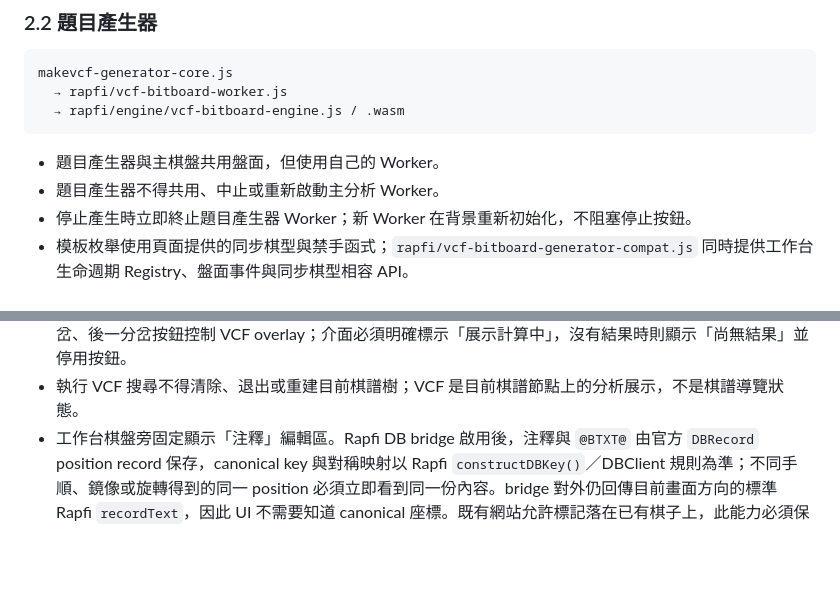
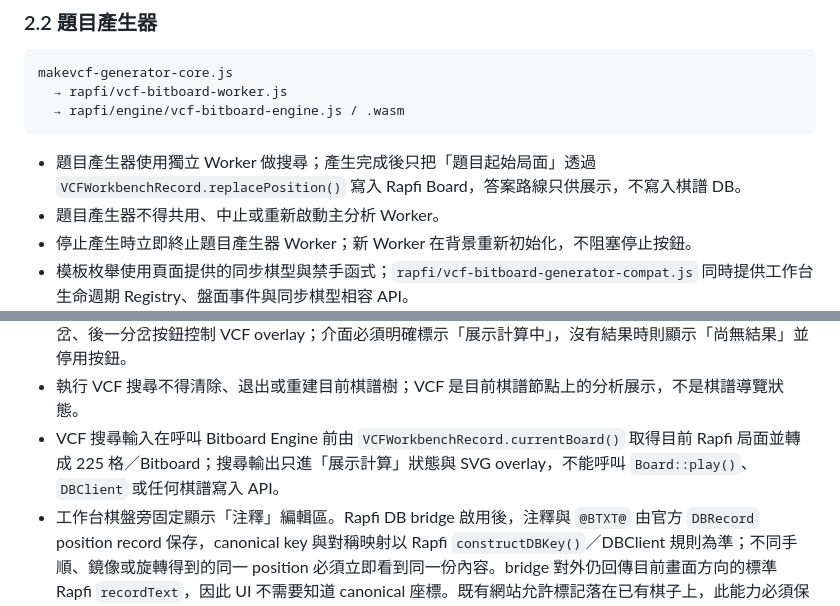
Before and after one commit to 5871224/VCF, a Markdown page: 規格書.MD, 2 parts joined by grey strips. GitHub-like rendering; blank space fills up the shorter version.

````diff
--- a/規格書.MD
+++ b/規格書.MD
@@ -47,7 +47,7 @@ makevcf-generator-core.js
   → rapfi/engine/vcf-bitboard-engine.js / .wasm
 ```
 
-- 題目產生器與主棋盤共用盤面，但使用自己的 Worker。
+- 題目產生器使用獨立 Worker 做搜尋；產生完成後只把「題目起始局面」透過 `VCFWorkbenchRecord.replacePosition()` 寫入 Rapfi Board，答案路線只供展示，不寫入棋譜 DB。
 - 題目產生器不得共用、中止或重新啟動主分析 Worker。
 - 停止產生時立即終止題目產生器 Worker；新 Worker 在背景重新初始化，不阻塞停止按鈕。
 - 模板枚舉使用頁面提供的同步棋型與禁手函式；`rapfi/vcf-bitboard-generator-compat.js` 同時提供工作台生命週期 Registry、盤面事件與同步棋型相容 API。
@@ -111,6 +108,7 @@ makevcf-generator-core.js
 - 「棋譜導覽」與 VCF 計算結果回放必須完全分離：棋譜導覽的上一步、下一步、前一分支、後一分支只控制手動／DB／LIB 棋譜樹，不得因存在 VCF 搜尋結果而改成控制計算路線。
 - VCF 找到結果後，棋盤下方另顯示固定的「展示計算」介面，使用獨立的計算上一步、計算下一步、前一分岔、後一分岔按鈕控制 VCF overlay；介面必須明確標示「展示計算中」，沒有結果時則顯示「尚無結果」並停用按鈕。
 - 執行 VCF 搜尋不得清除、退出或重建目前棋譜樹；VCF 是目前棋譜節點上的分析展示，不是棋譜導覽狀態。
+- VCF 搜尋輸入在呼叫 Bitboard Engine 前由 `VCFWorkbenchRecord.currentBoard()` 取得目前 Rapfi 局面並轉成 225 格／Bitboard；搜尋輸出只進「展示計算」狀態與 SVG overlay，不能呼叫 `Board::play()`、`DBClient` 或任何棋譜寫入 API。
 - 工作台棋盤旁固定顯示「注釋」編輯區。Rapfi DB bridge 啟用後，注釋與 `@BTXT@` 由官方 `DBRecord` position record 保存，canonical key 與對稱映射以 Rapfi `constructDBKey()`／DBClient 規則為準；不同手順、鏡像或旋轉得到的同一 position 必須立即看到同一份內容。bridge 對外仍回傳目前畫面方向的標準 Rapfi `recordText`，因此 UI 不需要知道 canonical 座標。既有網站允許標記落在已有棋子上，此能力必須保留；bridge 對這類標記使用與 pinned Rapfi `DBClient::setBoardText()` 相同的 parent canonical/symmetry slot 規則處理，不得因改用 Rapfi backend 而遺失。
 - 空盤注釋保存為 `rootRecordText`；第 N 手後的盤面注釋保存於第 N 筆 history 的 `recordText`。若 record text 同時含 Rapfi `@BTXT@` 盤面文字，修改一般注釋不得破壞或重排既有 `@BTXT@` 區段。
 - 棋譜工具列沿用 `https://587.renju.org.tw/5.php` 的 SVG 圖示資源並在本專案保存副本；前／後手、前／後分支、截圖、編輯、標記、刪除後續、手順、一般設定、標題／解說顯示、鏡像、旋轉、禁手、手順減少與隱藏前 N 手均使用相同圖示語意。
````
Also changed, not shown: other parts of 規格書.MD (+7 -10 lines).
